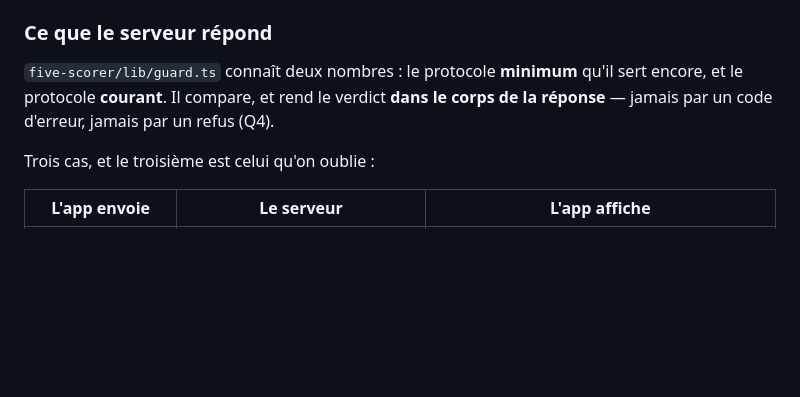
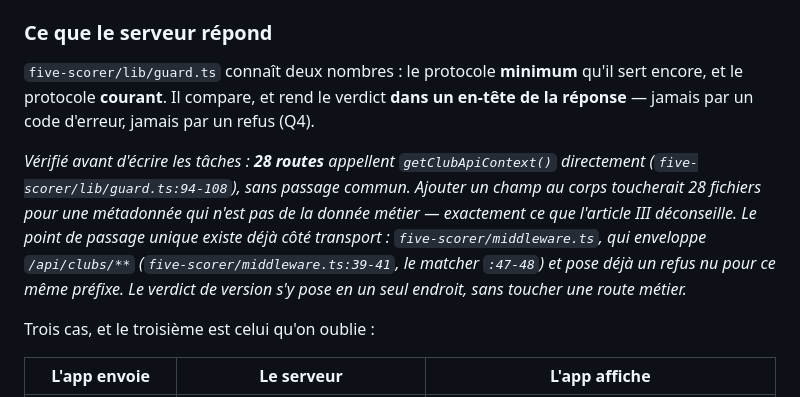
Before and after one commit to diamesene02/diamesene02, a Markdown page: specs/0004-le-miroir-sait-vieillir/plan.md, the part around the change. Drawn GitHub-style; blank space fills up the shorter version.

Commit message:
specs(0004) : plan — le verdict de version voyage par en-tête, pas par corps
En préparant taches.md, vérifié que 28 routes appellent getClubApiContext()
directement, sans passage commun. Poser le verdict dans le corps de la réponse
aurait touché 28 fichiers pour une métadonnée de transport, contre l'article
III. Le point de passage unique existe déjà : middleware.ts enveloppe
/api/clubs/** et pose déjà un refus nu pour ce même préfixe (:39-41). Le verdict
s'y pose en un seul endroit, par un en-tête de réponse, sans toucher une route
métier.

Co-Authored-By: Claude Sonnet 5 <noreply@anthropic.com>

```diff
--- a/specs/0004-le-miroir-sait-vieillir/plan.md
+++ b/specs/0004-le-miroir-sait-vieillir/plan.md
@@ -136,8 +136,18 @@ Le point de passage existe et est unique : `five-scorer-mobile/lib/appel.ts`.
 
 `five-scorer/lib/guard.ts` connaît deux nombres : le protocole **minimum** qu'il
 sert encore, et le protocole **courant**. Il compare, et rend le verdict **dans
-le corps de la réponse** — jamais par un code d'erreur, jamais par un refus
+un en-tête de la réponse** — jamais par un code d'erreur, jamais par un refus
 (Q4).
+
+*Vérifié avant d'écrire les tâches : **28 routes** appellent
+`getClubApiContext()` directement (`five-scorer/lib/guard.ts:94-108`), sans
+passage commun. Ajouter un champ au corps toucherait 28 fichiers pour une
+métadonnée qui n'est pas de la donnée métier — exactement ce que l'article III
+déconseille. Le point de passage unique existe déjà côté transport :
+`five-scorer/middleware.ts`, qui enveloppe `/api/clubs/**`
+(`five-scorer/middleware.ts:39-41`, le matcher `:47-48`) et pose déjà un refus
+nu pour ce même préfixe. Le verdict de version s'y pose en un seul endroit, sans toucher une
+route métier.*
 
 Trois cas, et le troisième est celui qu'on oublie :
 
```
